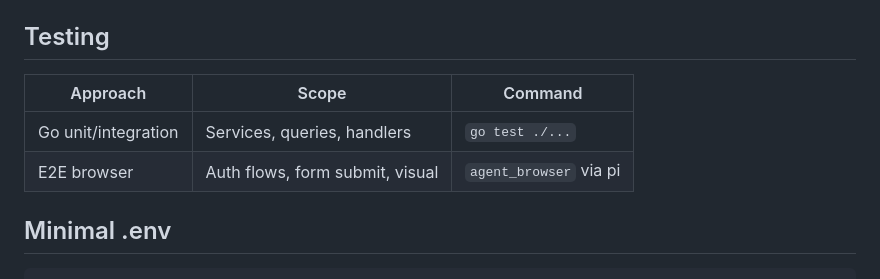
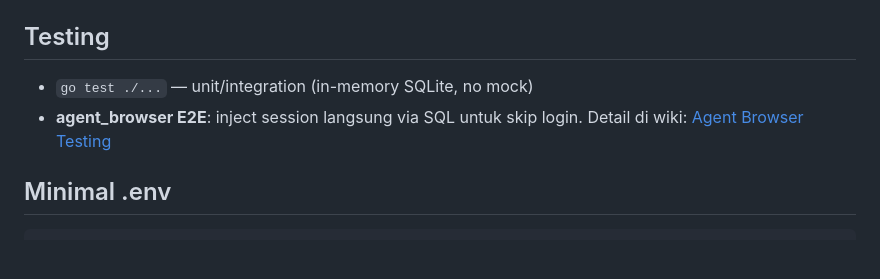
Before and after one commit to maulanashalihin/laju-go, a Markdown page: AGENTS.md, the part around the change. Drawn GitHub-style; blank space fills up the shorter version.

Commit message:
docs: update testing section in AGENTS.md + add wiki page for agent_browser

```diff
--- a/AGENTS.md
+++ b/AGENTS.md
@@ -65,10 +65,8 @@ routes/web.go → app/handlers/ → app/services/ → app/queries/ → SQLite
 
 ## Testing
 
-| Approach | Scope | Command |
-|----------|-------|---------|
-| Go unit/integration | Services, queries, handlers | `go test ./...` |
-| E2E browser | Auth flows, form submit, visual | `agent_browser` via pi |
+- `go test ./...` — unit/integration (in-memory SQLite, no mock)
+- **agent_browser E2E**: inject session langsung via SQL untuk skip login. Detail di wiki: [Agent Browser Testing](.llm-wiki/wiki/concepts/agent-browser-testing.md)
 
 ## Minimal .env
 
```
Also changed, not shown: 1 other file.
